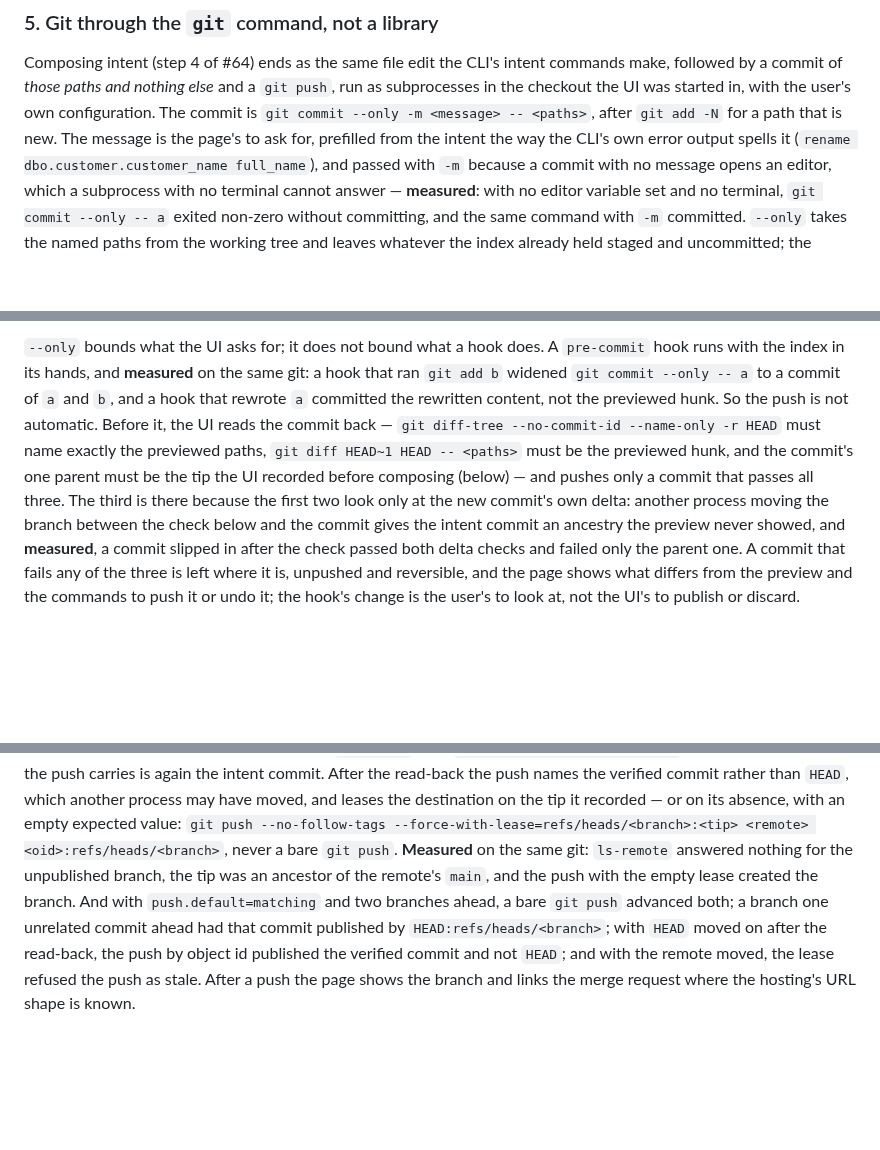
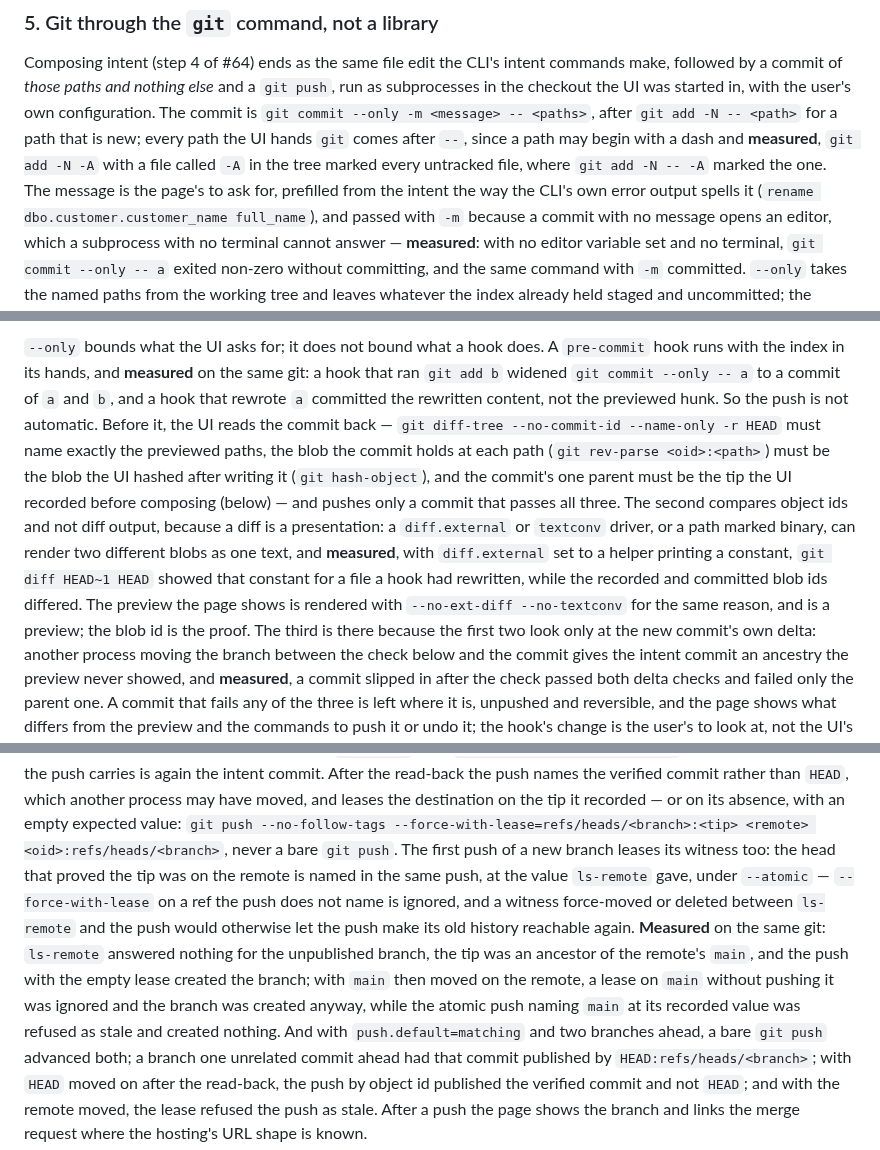
Before and after one commit to pongbiphang/pbps, a Markdown page: docs/ADR-0015-local-ui-implementation.md, 3 parts joined by grey strips. Drawn GitHub-style; blank space fills up the shorter version.

Commit message:
docs(review): compare blobs not diffs, `--` before every path, lease the witness
Three corrections from the ninth review of ADR-0015, each measured on
git 2.43.

A diff is a presentation: with `diff.external` set to a helper printing
a constant, `git diff HEAD~1 HEAD` showed that constant for a file a
hook had rewritten. The read-back's second check now compares the blob
id the commit holds at each path with the one the UI hashed after
writing; the preview is rendered with `--no-ext-diff --no-textconv` and
is a preview, the blob id is the proof.

A path may begin with a dash: `git add -N -A` with a file called `-A`
marked every untracked file, `git add -N -- -A` the one. Every path the
UI hands git comes after `--`.

A lease on a ref the push does not name is ignored: with the remote's
`main` moved on after `ls-remote`, the new branch was created anyway.
The first push now names the witness head at its recorded value under
`--atomic`; measured, that push was refused as stale and created
nothing.

Co-Authored-By: Claude Fable 5.1 <noreply@anthropic.com>
Claude-Session: https://claude.ai/code/session_01Ek5UAKKbHC3YBac6XpR8r5

```diff
--- a/docs/ADR-0015-local-ui-implementation.md
+++ b/docs/ADR-0015-local-ui-implementation.md
@@ -171,7 +171,10 @@ Composing intent (step 4 of #64) ends as the same file edit the CLI's intent
 commands make, followed by a commit of *those paths and nothing else* and a
 `git push`, run as subprocesses in the checkout the UI was started in, with
 the user's own configuration. The commit is `git commit --only -m <message>
--- <paths>`, after `git add -N` for a path that is new. The message is the
+-- <paths>`, after `git add -N -- <path>` for a path that is new; every path
+the UI hands `git` comes after `--`, since a path may begin with a dash and
+**measured**, `git add -N -A` with a file called `-A` in the tree marked every
+untracked file, where `git add -N -- -A` marked the one. The message is the
 page's to ask for, prefilled from the intent the way the CLI's own error
 output spells it (`rename dbo.customer.customer_name full_name`), and passed
 with `-m` because a commit with no message opens an editor, which a
@@ -198,10 +201,18 @@ same git: a hook that ran `git add b` widened `git commit --only -- a` to a
 commit of `a` and `b`, and a hook that rewrote `a` committed the rewritten
 content, not the previewed hunk. So the push is not automatic. Before it, the
 UI reads the commit back — `git diff-tree --no-commit-id --name-only -r HEAD`
-must name exactly the previewed paths, `git diff HEAD~1 HEAD -- <paths>` must
-be the previewed hunk, and the commit's one parent must be the tip the UI
+must name exactly the previewed paths, the blob the commit holds at each path
+(`git rev-parse <oid>:<path>`) must be the blob the UI hashed after writing
+it (`git hash-object`), and the commit's one parent must be the tip the UI
 recorded before composing (below) — and pushes only a commit that passes all
-three. The third is there because the first two look only at the new commit's
+three. The second compares object ids and not diff output, because a diff is
+a presentation: a `diff.external` or `textconv` driver, or a path marked
+binary, can render two different blobs as one text, and **measured**, with
+`diff.external` set to a helper printing a constant, `git diff HEAD~1 HEAD`
+showed that constant for a file a hook had rewritten, while the recorded and
+committed blob ids differed. The preview the page shows is rendered with
+`--no-ext-diff --no-textconv` for the same reason, and is a preview; the blob
+id is the proof. The third is there because the first two look only at the new commit's
 own delta: another process moving the branch between the check below and the
 commit gives the intent commit an ancestry the preview never showed, and
 **measured**, a commit slipped in after the check passed both delta checks
@@ -226,9 +237,17 @@ verified commit rather than `HEAD`, which another process may have moved, and
 leases the destination on the tip it recorded — or on its absence, with an
 empty expected value: `git push --no-follow-tags
 --force-with-lease=refs/heads/<branch>:<tip> <remote> <oid>:refs/heads/<branch>`,
-never a bare `git push`. **Measured** on the same git: `ls-remote` answered
-nothing for the unpublished branch, the tip was an ancestor of the remote's
-`main`, and the push with the empty lease created the branch. And with
+never a bare `git push`. The first push of a new branch leases its witness
+too: the head that proved the tip was on the remote is named in the same
+push, at the value `ls-remote` gave, under `--atomic` — `--force-with-lease`
+on a ref the push does not name is ignored, and a witness force-moved or
+deleted between `ls-remote` and the push would otherwise let the push make
+its old history reachable again. **Measured** on the same git: `ls-remote`
+answered nothing for the unpublished branch, the tip was an ancestor of the
+remote's `main`, and the push with the empty lease created the branch; with
+`main` then moved on the remote, a lease on `main` without pushing it was
+ignored and the branch was created anyway, while the atomic push naming
+`main` at its recorded value was refused as stale and created nothing. And with
 `push.default=matching` and two branches ahead, a bare `git push` advanced
 both; a branch one unrelated commit ahead had that commit published by
 `HEAD:refs/heads/<branch>`; with `HEAD` moved on after the read-back, the push
```
